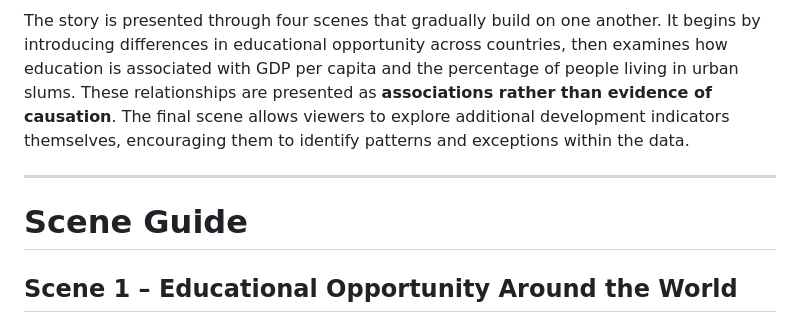
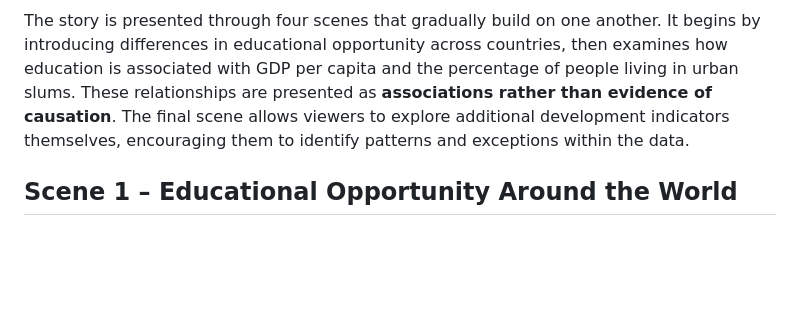
Before and after one commit to maiespi/narrative_vis, a Markdown page: README.md, the part around one of its changes. Drawn GitHub-style; blank space fills up the shorter version.

Commit message:
Refactor README by removing scene guide headers
Removed scene guide section headers to streamline the README.

```diff
--- a/README.md
+++ b/README.md
@@ -5,10 +5,6 @@
 This visualization explores how **secondary-school progression** relates to a country's economic prosperity and living conditions using data from the **World Development Indicators (WDI)** dataset published by the World Bank.
 
 The story is presented through four scenes that gradually build on one another. It begins by introducing differences in educational opportunity across countries, then examines how education is associated with GDP per capita and the percentage of people living in urban slums. These relationships are presented as **associations rather than evidence of causation**. The final scene allows viewers to explore additional development indicators themselves, encouraging them to identify patterns and exceptions within the data.
-
----
-
-# Scene Guide
 
 ## Scene 1 – Educational Opportunity Around the World
 
```
Also changed, not shown: other parts of README.md (+0 -6 lines).
